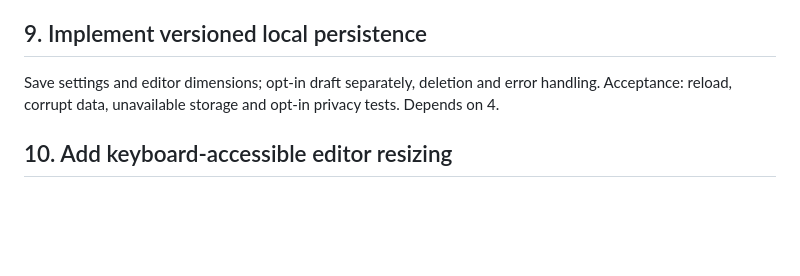
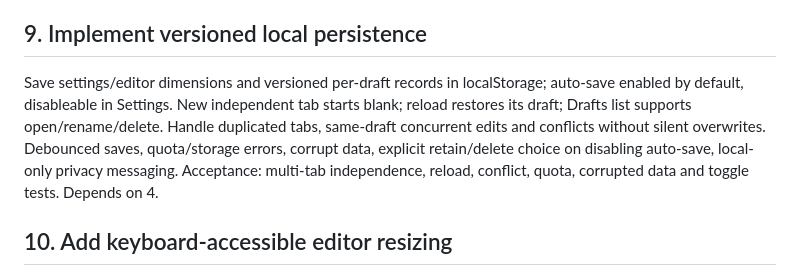
Before and after one commit to vchernoy/typebridge, a Markdown page: docs/BACKLOG.md, the part around the change. Rendered like a GitHub page; blank space fills up the shorter version.

Commit message:
docs: define default autosave and independent per-tab drafts

```diff
--- a/docs/BACKLOG.md
+++ b/docs/BACKLOG.md
@@ -27,7 +27,7 @@ Editable source, derived read-only output, direction control, copy, responsive s
 Preset selection, validated custom rules, conflicts, preview, reset and accessible reference. Acceptance: errors explain conflicts; edits do not mutate the default preset. Depends on 2 and 4.
 
 ## 9. Implement versioned local persistence
-Save settings and editor dimensions; opt-in draft separately, deletion and error handling. Acceptance: reload, corrupt data, unavailable storage and opt-in privacy tests. Depends on 4.
+Save settings/editor dimensions and versioned per-draft records in localStorage; auto-save enabled by default, disableable in Settings. New independent tab starts blank; reload restores its draft; Drafts list supports open/rename/delete. Handle duplicated tabs, same-draft concurrent edits and conflicts without silent overwrites. Debounced saves, quota/storage errors, corrupt data, explicit retain/delete choice on disabling auto-save, local-only privacy messaging. Acceptance: multi-tab independence, reload, conflict, quota, corrupted data and toggle tests. Depends on 4.
 
 ## 10. Add keyboard-accessible editor resizing
 Pointer and keyboard resize, viewport bounds, reset and saved size. Acceptance: small screen and zoom tests, size persists only when storage works. Depends on 4 and 9.
```
